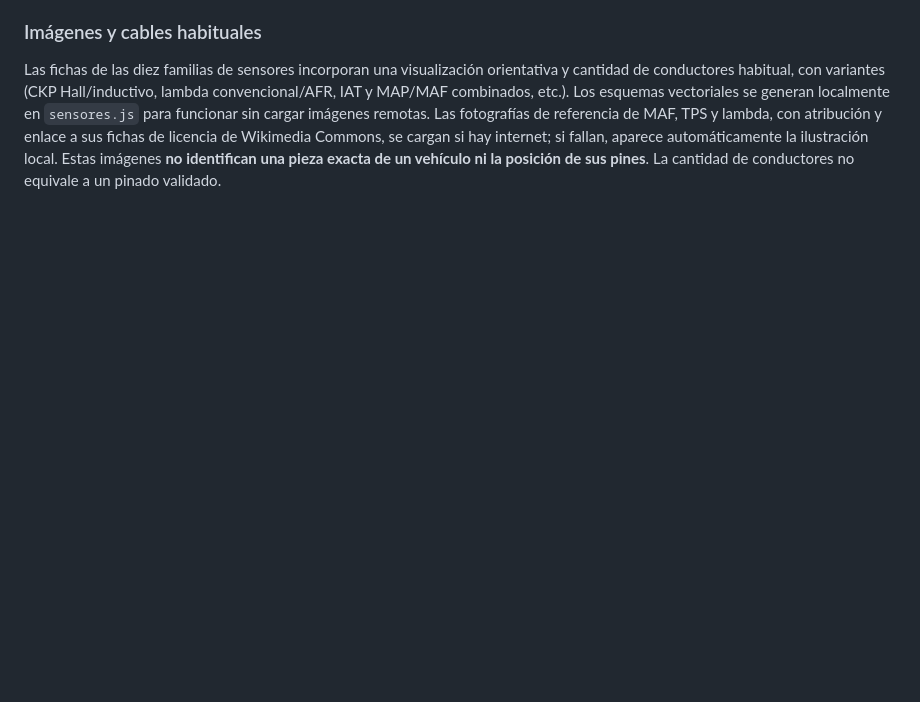
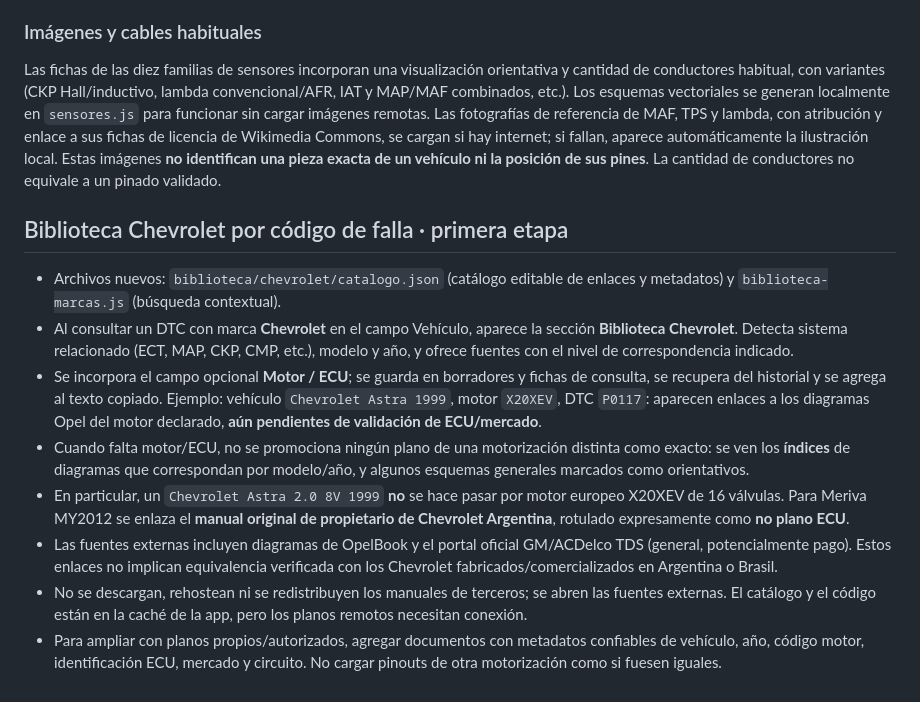
Before and after one commit to scantec77-diag/scantec, a Markdown page: README.md, the part around the change. Rendered like a GitHub page; blank space fills up the shorter version.

Commit message:
Documentar biblioteca Chevrolet, fuentes y criterios de seguridad de pinado

```diff
--- a/README.md
+++ b/README.md
@@ -36,3 +36,13 @@ Página: https://scantec77-diag.github.io/scantec/
 
 ### Imágenes y cables habituales
 Las fichas de las diez familias de sensores incorporan una visualización orientativa y cantidad de conductores habitual, con variantes (CKP Hall/inductivo, lambda convencional/AFR, IAT y MAP/MAF combinados, etc.). Los esquemas vectoriales se generan localmente en `sensores.js` para funcionar sin cargar imágenes remotas. Las fotografías de referencia de MAF, TPS y lambda, con atribución y enlace a sus fichas de licencia de Wikimedia Commons, se cargan si hay internet; si fallan, aparece automáticamente la ilustración local. Estas imágenes **no identifican una pieza exacta de un vehículo ni la posición de sus pines**. La cantidad de conductores no equivale a un pinado validado.
+
+## Biblioteca Chevrolet por código de falla · primera etapa
+- Archivos nuevos: `biblioteca/chevrolet/catalogo.json` (catálogo editable de enlaces y metadatos) y `biblioteca-marcas.js` (búsqueda contextual).
+- Al consultar un DTC con marca **Chevrolet** en el campo Vehículo, aparece la sección **Biblioteca Chevrolet**. Detecta sistema relacionado (ECT, MAP, CKP, CMP, etc.), modelo y año, y ofrece fuentes con el nivel de correspondencia indicado.
+- Se incorpora el campo opcional **Motor / ECU**; se guarda en borradores y fichas de consulta, se recupera del historial y se agrega al texto copiado. Ejemplo: vehículo `Chevrolet Astra 1999`, motor `X20XEV`, DTC `P0117`: aparecen enlaces a los diagramas Opel del motor declarado, **aún pendientes de validación de ECU/mercado**.
+- Cuando falta motor/ECU, no se promociona ningún plano de una motorización distinta como exacto: se ven los **índices** de diagramas que correspondan por modelo/año, y algunos esquemas generales marcados como orientativos.
+- En particular, un `Chevrolet Astra 2.0 8V 1999` **no** se hace pasar por motor europeo X20XEV de 16 válvulas. Para Meriva MY2012 se enlaza el **manual original de propietario de Chevrolet Argentina**, rotulado expresamente como **no plano ECU**.
+- Las fuentes externas incluyen diagramas de OpelBook y el portal oficial GM/ACDelco TDS (general, potencialmente pago). Estos enlaces no implican equivalencia verificada con los Chevrolet fabricados/comercializados en Argentina o Brasil.
+- No se descargan, rehostean ni se redistribuyen los manuales de terceros; se abren las fuentes externas. El catálogo y el código están en la caché de la app, pero los planos remotos necesitan conexión.
+- Para ampliar con planos propios/autorizados, agregar documentos con metadatos confiables de vehículo, año, código motor, identificación ECU, mercado y circuito. No cargar pinouts de otra motorización como si fuesen iguales.
```
